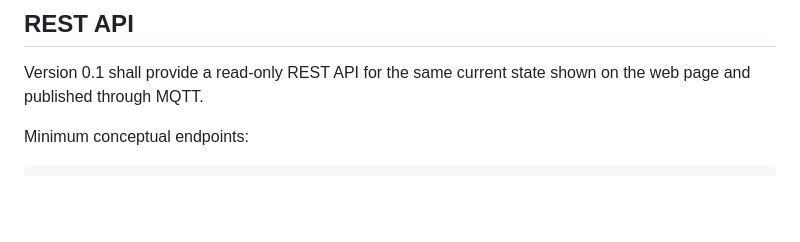
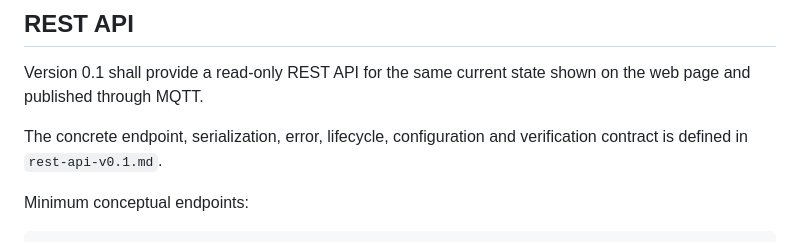
Before and after one commit to Hrabovszki1023/pylontech-console, a Markdown page: docs/contracts/version-0.1.md, the part around the change. GitHub-like rendering; blank space fills up the shorter version.

````diff
--- a/docs/contracts/version-0.1.md
+++ b/docs/contracts/version-0.1.md
@@ -392,6 +392,9 @@ For each module, the interface shall display at minimum:
 
 Version 0.1 shall provide a read-only REST API for the same current state shown on the web page and published through MQTT.
 
+The concrete endpoint, serialization, error, lifecycle, configuration and
+verification contract is defined in `rest-api-v0.1.md`.
+
 Minimum conceptual endpoints:
 
 ```text
````
Also changed, not shown: docs/contracts/rest-api-v0.1.md (added, +355 -0 lines), docs/development/implementation-plan-v0.1.md (+4 -0 lines).
